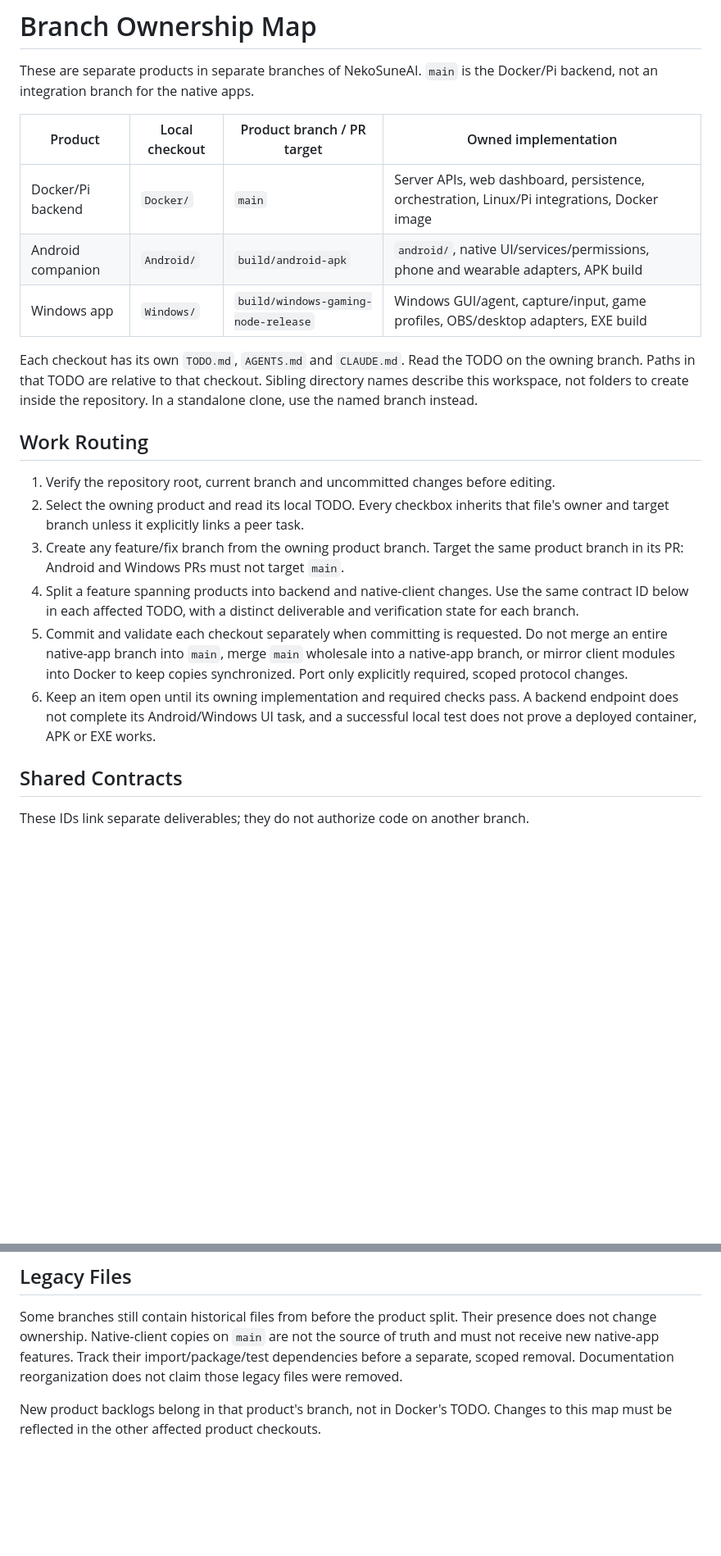
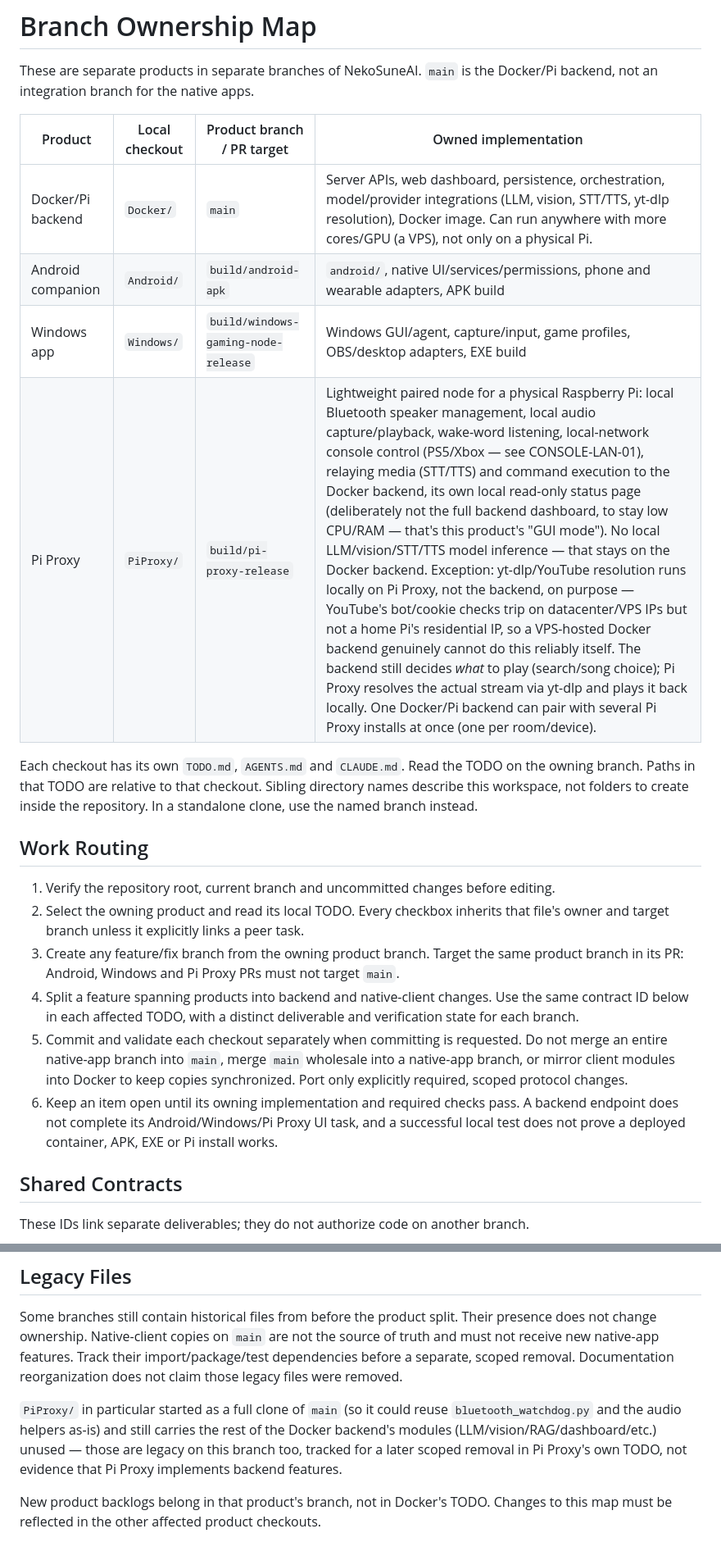
Before and after one commit to NekoSuneProjects/NekoSuneAI, a Markdown page: BRANCH_MAP.md, 2 parts joined by grey strips. Shown at 82% size. Rendered like a GitHub page; blank space fills up the shorter version.

Commit message:
Update BRANCH_MAP.md to include Pi Proxy details and enhance Docker/Pi backend description

```diff
--- a/BRANCH_MAP.md
+++ b/BRANCH_MAP.md
@@ -5,9 +5,10 @@ Docker/Pi backend, not an integration branch for the native apps.
 
 | Product | Local checkout | Product branch / PR target | Owned implementation |
 | --- | --- | --- | --- |
-| Docker/Pi backend | `Docker/` | `main` | Server APIs, web dashboard, persistence, orchestration, Linux/Pi integrations, Docker image |
+| Docker/Pi backend | `Docker/` | `main` | Server APIs, web dashboard, persistence, orchestration, model/provider integrations (LLM, vision, STT/TTS, yt-dlp resolution), Docker image. Can run anywhere with more cores/GPU (a VPS), not only on a physical Pi. |
 | Android companion | `Android/` | `build/android-apk` | `android/`, native UI/services/permissions, phone and wearable adapters, APK build |
 | Windows app | `Windows/` | `build/windows-gaming-node-release` | Windows GUI/agent, capture/input, game profiles, OBS/desktop adapters, EXE build |
+| Pi Proxy | `PiProxy/` | `build/pi-proxy-release` | Lightweight paired node for a physical Raspberry Pi: local Bluetooth speaker management, local audio capture/playback, wake-word listening, local-network console control (PS5/Xbox — see CONSOLE-LAN-01), relaying media (STT/TTS) and command execution to the Docker backend, its own local read-only status page (deliberately not the full backend dashboard, to stay low CPU/RAM — that's this product's "GUI mode"). No local LLM/vision/STT/TTS model inference — that stays on the Docker backend. Exception: yt-dlp/YouTube resolution runs locally on Pi Proxy, not the backend, on purpose — YouTube's bot/cookie checks trip on datacenter/VPS IPs but not a home Pi's residential IP, so a VPS-hosted Docker backend genuinely cannot do this reliably itself. The backend still decides *what* to play (search/song choice); Pi Proxy resolves the actual stream via yt-dlp and plays it back locally. One Docker/Pi backend can pair with several Pi Proxy installs at once (one per room/device). |
 
 Each checkout has its own `TODO.md`, `AGENTS.md` and `CLAUDE.md`. Read the
 TODO on the owning branch. Paths in that TODO are relative to that checkout.
@@ -20,7 +21,7 @@ the repository. In a standalone clone, use the named branch instead.
 2. Select the owning product and read its local TODO. Every checkbox inherits
    that file's owner and target branch unless it explicitly links a peer task.
 3. Create any feature/fix branch from the owning product branch. Target the
-   same product branch in its PR: Android and Windows PRs must not target `main`.
+   same product branch in its PR: Android, Windows and Pi Proxy PRs must not target `main`.
 4. Split a feature spanning products into backend and native-client changes.
    Use the same contract ID below in each affected TODO, with a distinct
    deliverable and verification state for each branch.
@@ -29,8 +30,9 @@ the repository. In a standalone clone, use the named branch instead.
    into a native-app branch, or mirror client modules into Docker to keep copies
    synchronized. Port only explicitly required, scoped protocol changes.
 6. Keep an item open until its owning implementation and required checks pass.
-   A backend endpoint does not complete its Android/Windows UI task, and a
-   successful local test does not prove a deployed container, APK or EXE works.
+   A backend endpoint does not complete its Android/Windows/Pi Proxy UI task,
+   and a successful local test does not prove a deployed container, APK, EXE
+   or Pi install works.
 
 ## Shared Contracts
 
@@ -55,5 +60,11 @@ not the source of truth and must not receive new native-app features. Track
 their import/package/test dependencies before a separate, scoped removal.
 Documentation reorganization does not claim those legacy files were removed.
 
+`PiProxy/` in particular started as a full clone of `main` (so it could reuse
+`bluetooth_watchdog.py` and the audio helpers as-is) and still carries the
+rest of the Docker backend's modules (LLM/vision/RAG/dashboard/etc.) unused —
+those are legacy on this branch too, tracked for a later scoped removal in
+Pi Proxy's own TODO, not evidence that Pi Proxy implements backend features.
+
 New product backlogs belong in that product's branch, not in Docker's TODO.
 Changes to this map must be reflected in the other affected product checkouts.
```
Also changed, not shown: other parts of BRANCH_MAP.md (+13 -10 lines).
